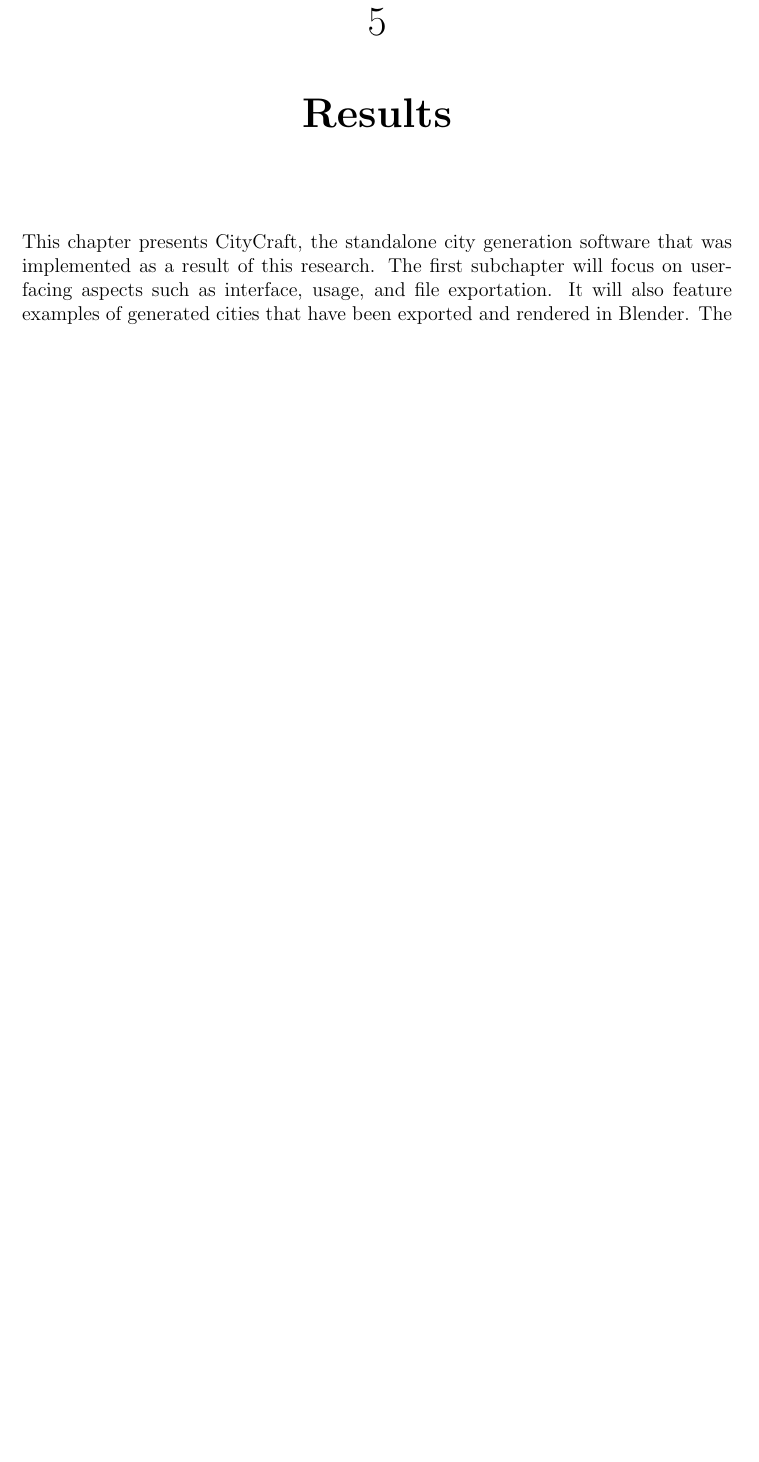
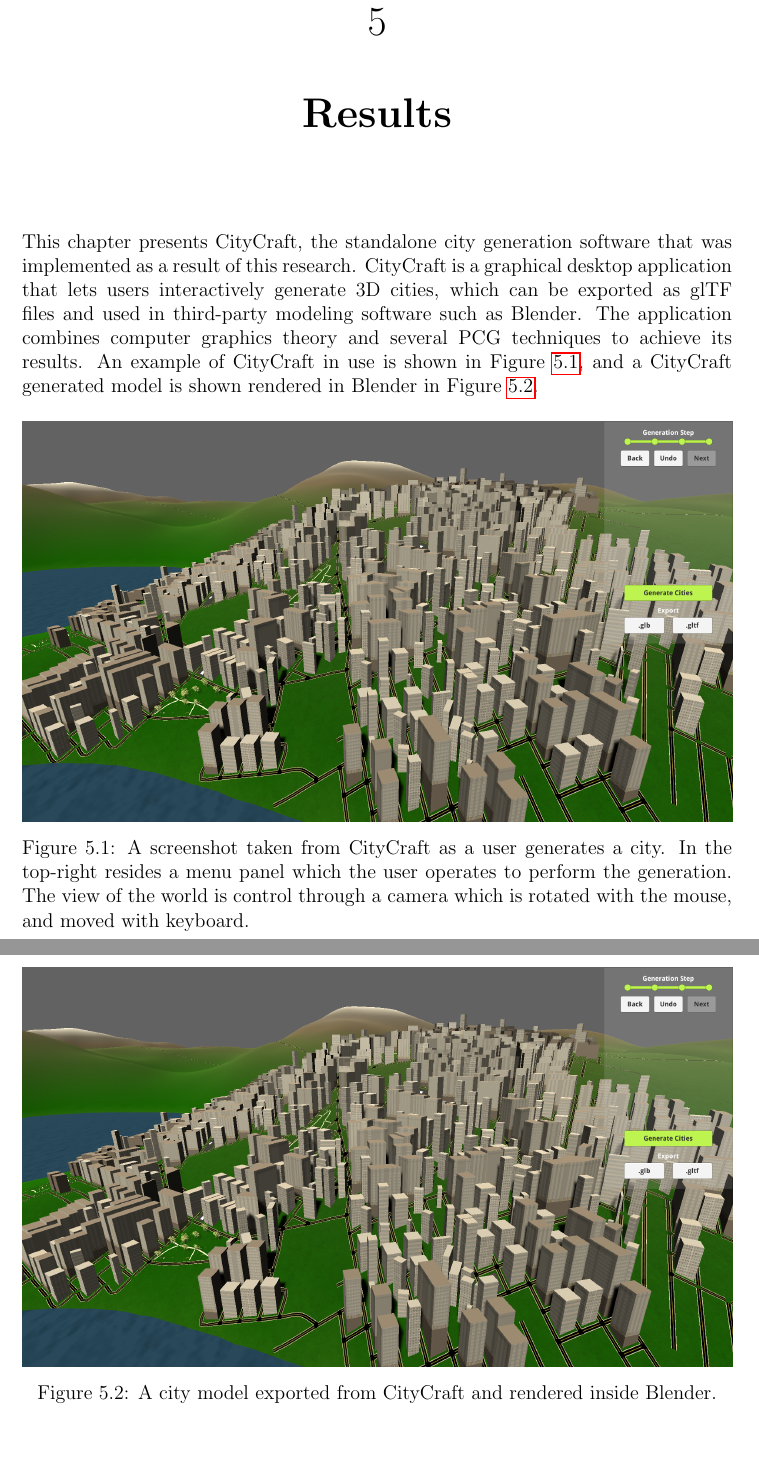
Before and after one commit to DATX02-20-02/Report, a LaTeX thesis (main.tex, which reads tex/results.tex): part of page 49 of 62 before the commit and two parts of pages 49 and 50 of 64 after it, the two joined at a grey line, cut so that both start at the same text, the shorter picture padded with empty space. Compiled offline with pdfLaTeX.

Commit message:
Add results overview

```diff
--- a/tex/results.tex
+++ b/tex/results.tex
@@ -3,8 +3,22 @@
 % Explain Like I'm 5
 % Mention CityCraft on first page of introduction and in abstract as well.
 This chapter presents CityCraft, the standalone city generation software that was implemented as a result of this research.
-The first subchapter will focus on user-facing aspects such as interface, usage, and file exportation.
-It will also feature examples of generated cities that have been exported and rendered in Blender.
-The subsequent subchapters will then go into detail about the results that each PCG-based generator produces and how these results contribute to the final models.
+CityCraft is a graphical desktop application that lets users interactively generate 3D cities, which can be exported as glTF files and used in third-party modeling software such as Blender.
+The application combines computer graphics theory and several PCG techniques to achieve its results.
+An example of CityCraft in use is shown in Figure \ref{fig:screenshot}, and a CityCraft generated model is shown rendered in Blender in Figure \ref{fig:blender}.
 
-\input{tex/results/application.tex}
+\begin{figure}[H]
+  \centering
+  \includegraphics[width=\textwidth]{figure/results/screenshot.png}
+
+  \caption{A screenshot taken from CityCraft as a user generates a city. In the top-right resides a menu panel which the user operates to perform the generation. The view of the world is control through a camera which is rotated with the mouse, and moved with keyboard.}
+  \label{fig:screenshot}
+\end{figure}
+
+\begin{figure}[H]
+  \centering
+  \includegraphics[width=\textwidth]{figure/results/screenshot.png}
+
+  \caption{A city model exported from CityCraft and rendered inside Blender.}
+  \label{fig:blender}
+\end{figure}
```
Also changed, not shown: tex/results/application.tex (deleted, +0 -1 lines), figure/results/gui1.png (added), figure/results/gui2.png (added), figure/results/gui3.png (added), figure/results/gui4.png (added), figure/results/screenshot.png (added), tex/results.tex (27 more changed lines).
